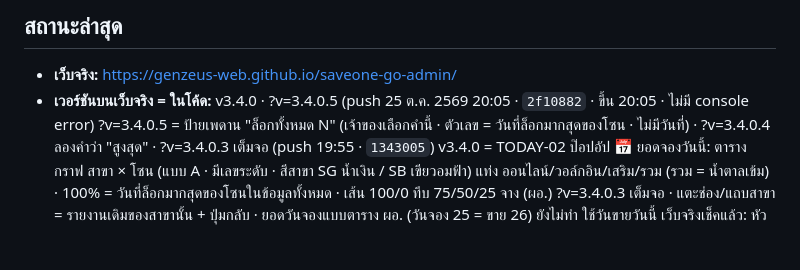
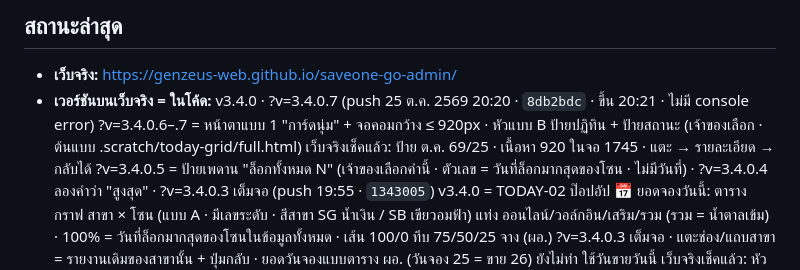
Before and after one commit to GenZeus-web/saveone-go-admin, a Markdown page: CLAUDE.md, the part around the change. Drawn GitHub-style; blank space fills up the shorter version.

Commit message:
Status: v3.4.0.7 live (docs)
Co-Authored-By: Claude Opus 5.5 <noreply@anthropic.com>

```diff
--- a/CLAUDE.md
+++ b/CLAUDE.md
@@ -148,7 +148,9 @@ CSS: `night.css` ต้องหลัง `screens.css` · `responsive.css` ต
 <!-- ส่วนที่เหลือปล่อยให้ git log เล่าเอง -->
 
 - **เว็บจริง:** https://genzeus-web.github.io/saveone-go-admin/
-- **เวอร์ชันบนเว็บจริง = ในโค้ด:** v3.4.0 · ?v=3.4.0.5 (push 25 ต.ค. 2569 20:05 · `2f10882` · ขึ้น 20:05 · ไม่มี console error)
+- **เวอร์ชันบนเว็บจริง = ในโค้ด:** v3.4.0 · ?v=3.4.0.7 (push 25 ต.ค. 2569 20:20 · `8db2bdc` · ขึ้น 20:21 · ไม่มี console error)
+  ?v=3.4.0.6–.7 = หน้าตาแบบ 1 "การ์ดนุ่ม" + จอคอมกว้าง ≤ 920px · หัวแบบ B ป้ายปฏิทิน + ป้ายสถานะ (เจ้าของเลือก · ต้นแบบ .scratch/today-grid/full.html)
+    เว็บจริงเช็คแล้ว: ป้าย ต.ค. 69/25 · เนื้อหา 920 ในจอ 1745 · แตะ → รายละเอียด → กลับได้
   ?v=3.4.0.5 = ป้ายเพดาน "ล็อกทั้งหมด N" (เจ้าของเลือกคำนี้ · ตัวเลข = วันที่ล็อกมากสุดของโซน · ไม่มีวันที่) · ?v=3.4.0.4 ลองคำว่า "สูงสุด" · ?v=3.4.0.3 เต็มจอ (push 19:55 · `1343005`)
   v3.4.0 = TODAY-02 ป๊อปอัป 📅 ยอดจองวันนี้: ตารางกราฟ สาขา × โซน (แบบ A · มีเลขระดับ · สีสาขา SG น้ำเงิน / SB เขียวอมฟ้า)
     แท่ง ออนไลน์/วอล์กอิน/เสริม/รวม (รวม = น้ำตาลเข้ม) · 100% = วันที่ล็อกมากสุดของโซนในข้อมูลทั้งหมด · เส้น 100/0 ทึบ 75/50/25 จาง (ผอ.)
```
